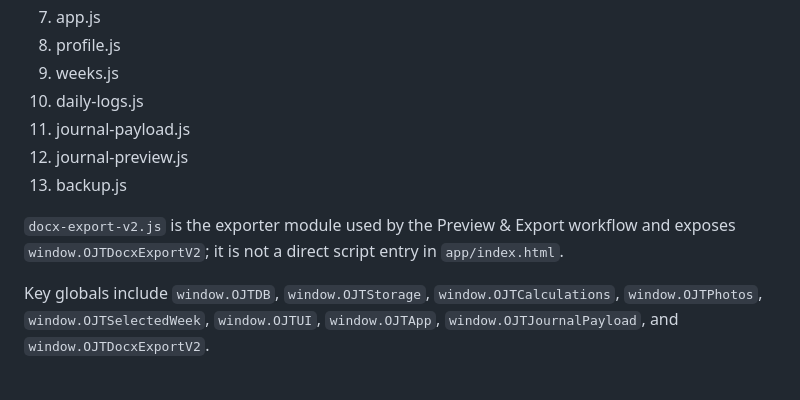
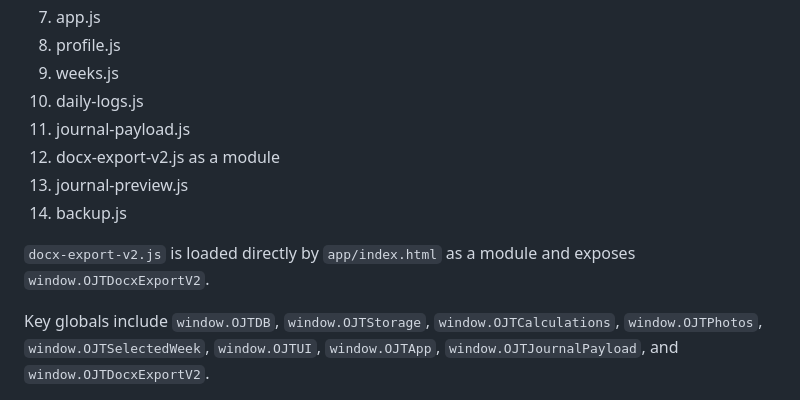
Before and after one commit to koyawel27/OJT-Journal-Companion, a Markdown page: docs/PROJECT_HANDOFF.md, the part around the change. Drawn GitHub-style.

```diff
--- a/docs/PROJECT_HANDOFF.md
+++ b/docs/PROJECT_HANDOFF.md
@@ -35,10 +35,11 @@ The repository is a static web app folder even when stored under C:\xampp-projec
 9. weeks.js
 10. daily-logs.js
 11. journal-payload.js
-12. journal-preview.js
-13. backup.js
+12. docx-export-v2.js as a module
+13. journal-preview.js
+14. backup.js
 
-`docx-export-v2.js` is the exporter module used by the Preview & Export workflow and exposes `window.OJTDocxExportV2`; it is not a direct script entry in `app/index.html`.
+`docx-export-v2.js` is loaded directly by `app/index.html` as a module and exposes `window.OJTDocxExportV2`.
 
 Key globals include `window.OJTDB`, `window.OJTStorage`, `window.OJTCalculations`, `window.OJTPhotos`, `window.OJTSelectedWeek`, `window.OJTUI`, `window.OJTApp`, `window.OJTJournalPayload`, and `window.OJTDocxExportV2`.
 
```
Also changed, not shown: docs/DOCX_EXPORT_PLAN.md (+2 -2 lines).
